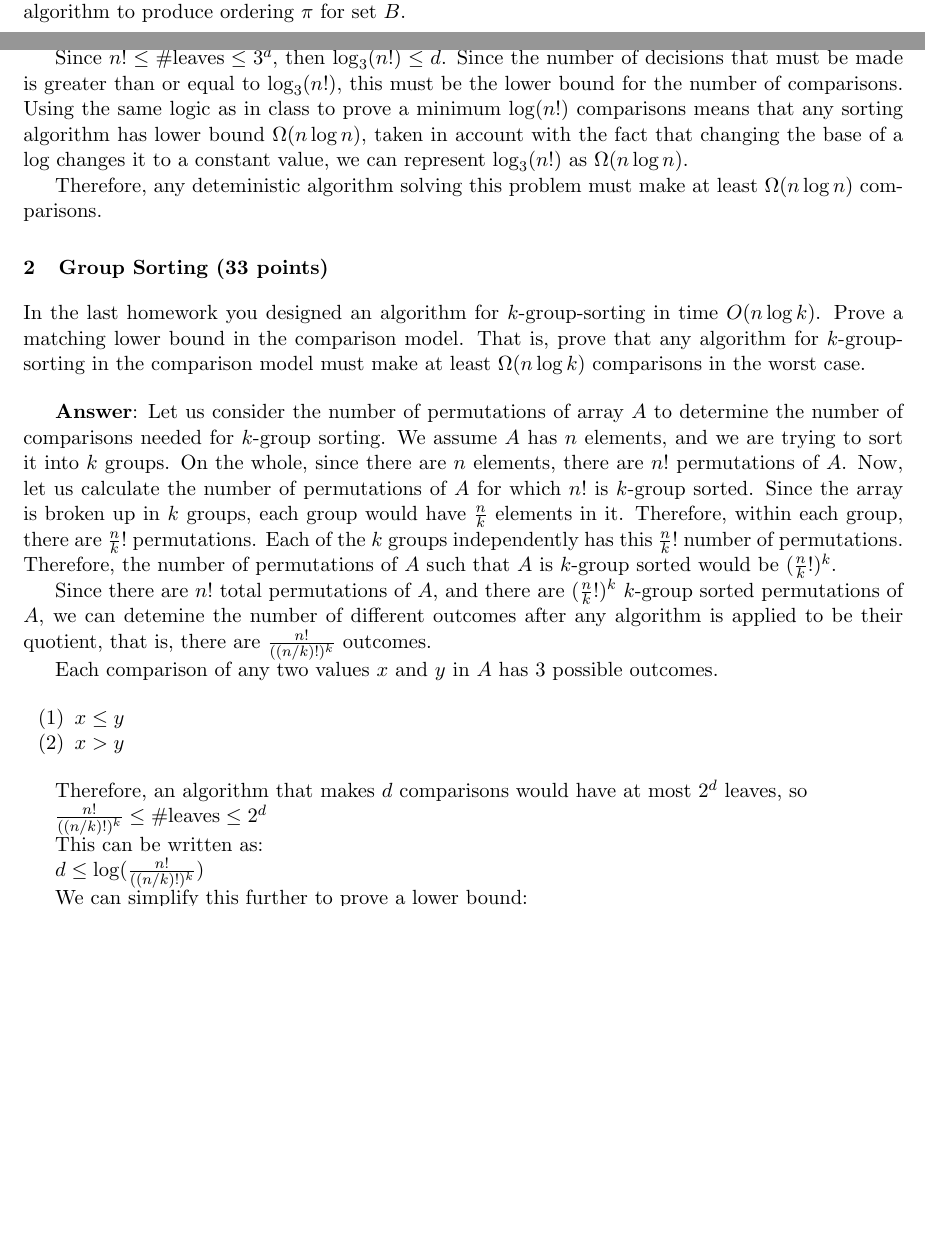
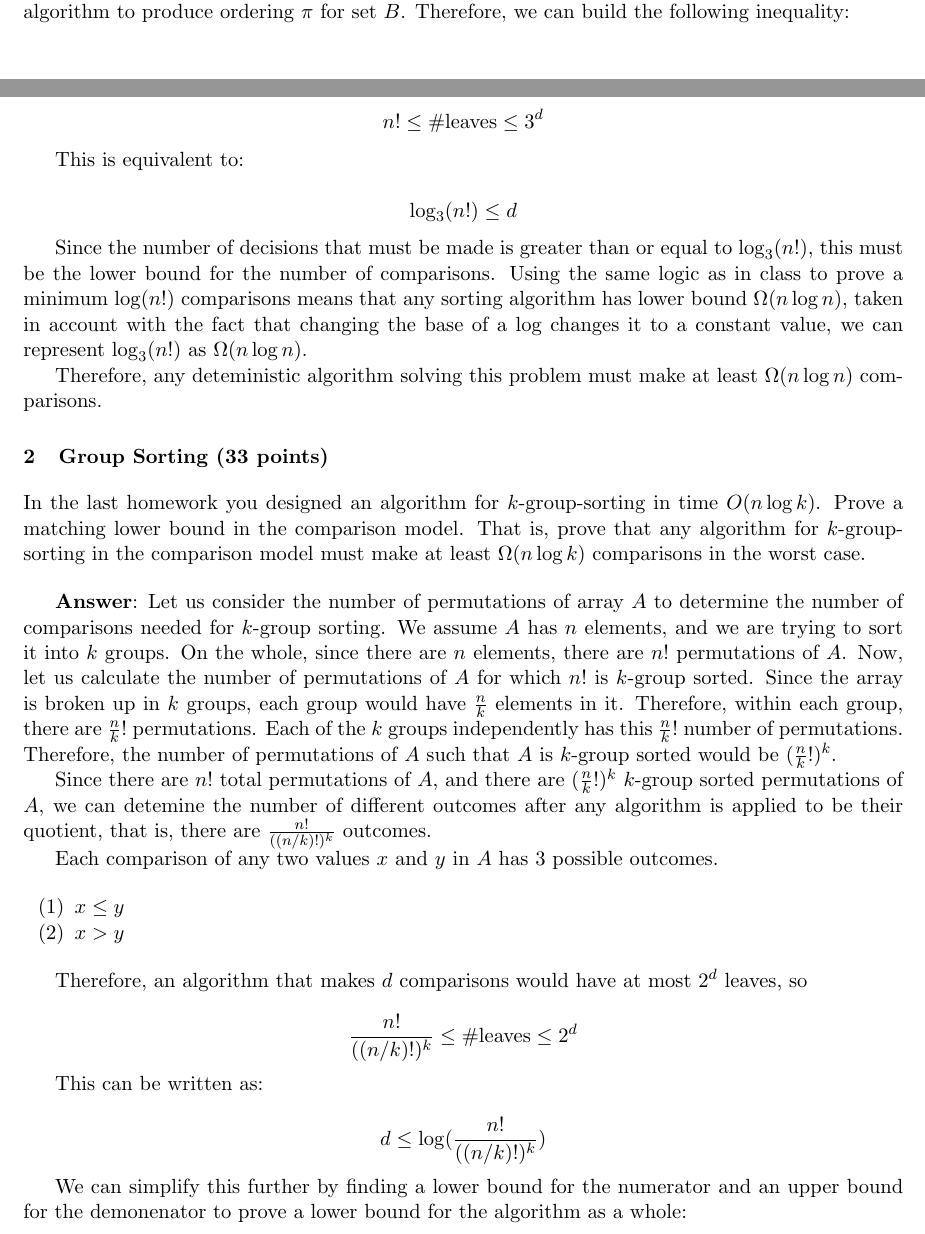
Before and after one commit to JaceLaf/intro_algorithms, a LaTeX problem sheet (hw2/Eker_Park_Lafita_hw2.tex): two parts of pages 1 and 2 of 4, joined at a grey line, cut so that both start at the same text, the shorter picture padded with empty space. Compiled offline with pdfLaTeX.

Commit message:
finished hw2

```diff
--- a/hw2/Eker_Park_Lafita_hw2.tex
+++ b/hw2/Eker_Park_Lafita_hw2.tex
@@ -148,9 +148,14 @@ In this case, there are three children for each node. Suppose you start with the
 which contains the possible relationships between $a_1$ and $b_1$. Since $|A|=|B|=n$, then this means there are $n!$ distinct orderings/permutations for set $B$.
 Hence, our decision tree would have at least $n!$ leaves. The maximum number of comparisons you would need to sort set $B$ is actually the depth of
 this decision tree. Thus, the following describes the number of decisions ($d$) that must be made by any algorithm to produce ordering $\pi$ for set $B$.
+Therefore, we can build the following inequality:
 
-Since $n! \leq \#\text{leaves}\leq 3^d$,
-then $\log_{3}(n!)\leq d$.
+$$n! \leq \#\text{leaves}\leq 3^d$$
+
+This is equivalent to:
+
+$$\log_{3}(n!)\leq d$$
+
 Since the number of decisions that must be made is greater than or equal to $\log_3 (n!)$, this must be the lower bound for the number of comparisons.
 Using the same logic as in class to prove a minimum $\log(n!)$ comparisons means that any sorting algorithm has lower bound $\Omega(n \log n)$,
 taken in account with the fact that changing the base of a log changes it to a constant value, we can represent $\log_3 (n!)$ as $\Omega(n \log n)$.
@@ -187,15 +192,16 @@ Each comparison of any two values $x$ and $y$ in $A$ has $3$ possible outcomes.
 
 Therefore, an algorithm that makes $d$ comparisons would have at most $2^d$ leaves, so
 
-$\frac{n!}{((n/k)!)^k} \leq \#\text{leaves} \leq 2^d$
+$$\frac{n!}{((n/k)!)^k} \leq \#\text{leaves} \leq 2^d$$
 
 This can be written as:
 
-$d \leq \log (\frac{n!}{((n/k)!)^k})$
+$$d \leq \log (\frac{n!}{((n/k)!)^k})$$
 
-We can simplify this further to prove a lower bound:
+We can simplify this further by finding a lower bound for the numerator and an upper bound for the demonenator to prove a lower bound
+for the algorithm as a whole:
 
-$(\frac{n!}{((n/k)!)^k}) \geq \frac{(n/e)^n}{(n/k)^{(n/k)k}}=(\frac{n}{e(n/k)})^n=(k/e)^n$
+$$(\frac{n!}{((n/k)!)^k}) \geq \frac{(n/e)^n}{(n/k)^{(n/k)k}}=(\frac{n}{e(n/k)})^n=(k/e)^n$$
 
 This means that $d \geq n \log(k/e)$, so $d = \Omega(n \log k)$.
 Thus, we have proven a minimum of $\Omega(n \log k)$ comparisons for any algorithm that completes the $k$-group sorting task.
```
Also changed, not shown: hw2/Eker_Park_Lafita_hw2.pdf, 5 other files.
